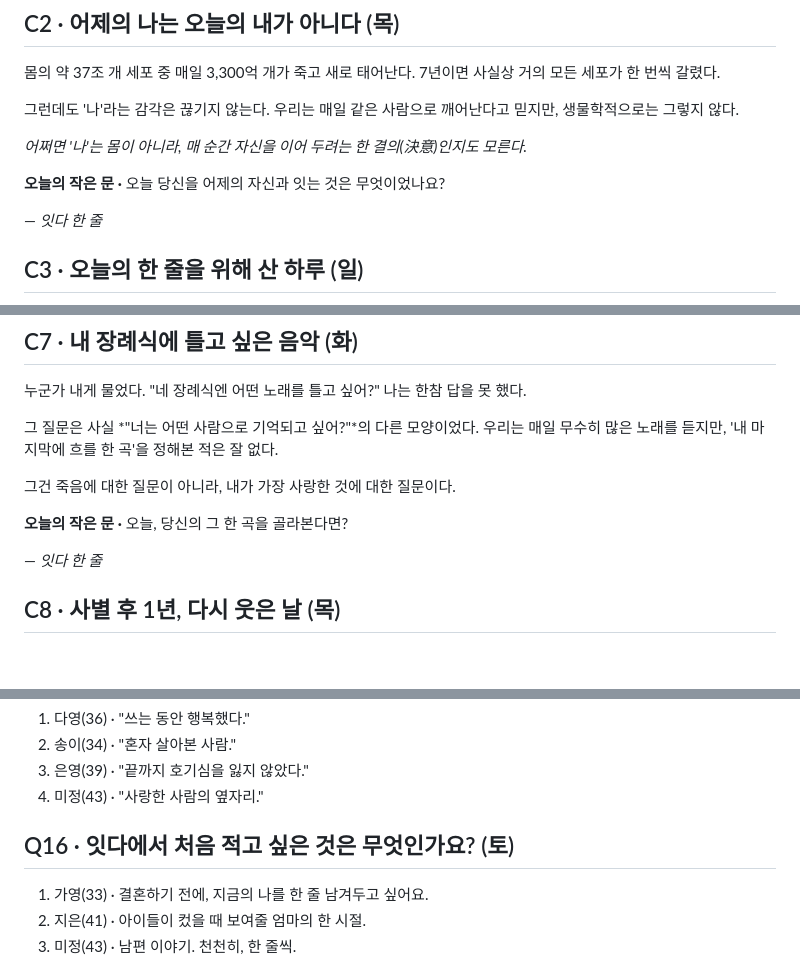
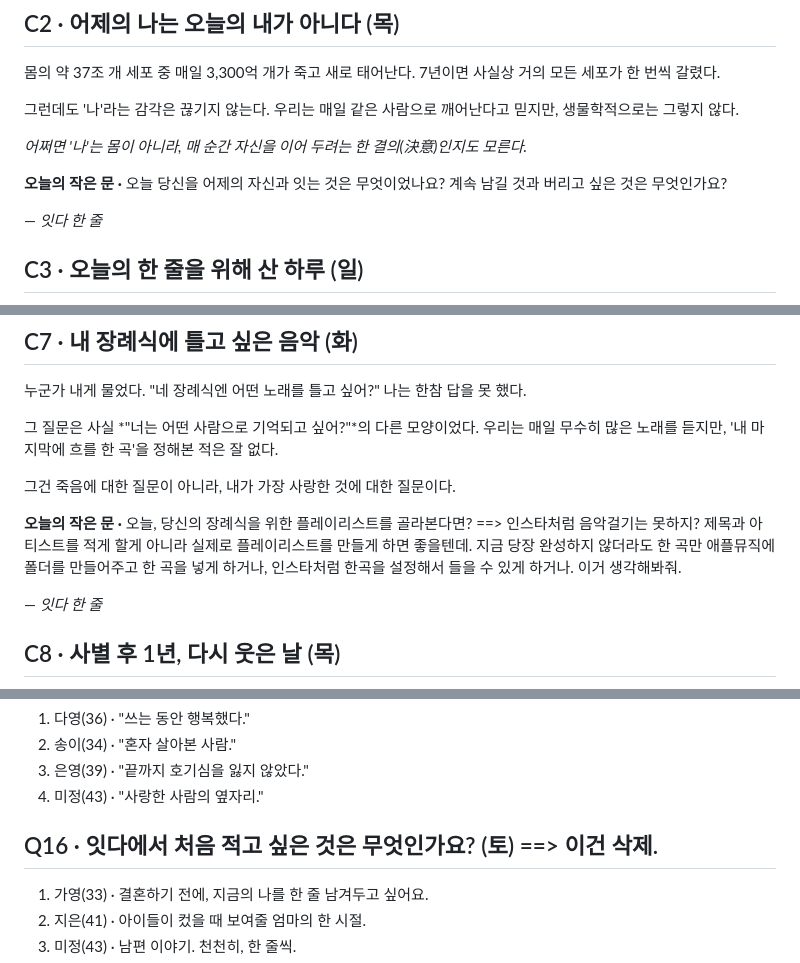
Before and after one commit to suechoi033-private/life-heritage-v2, a Markdown page: docs/content/onneul-itgo-box-01.md, 3 parts joined by grey strips. Rendered like a GitHub page; blank space fills up the shorter version.

```diff
--- a/docs/content/onneul-itgo-box-01.md
+++ b/docs/content/onneul-itgo-box-01.md
@@ -113,7 +113,7 @@ losttemple 결을 잇다 디지털판으로 변주.
 
 *어쩌면 '나'는 몸이 아니라, 매 순간 자신을 이어 두려는 한 결의(決意)인지도 모른다.*
 
-**오늘의 작은 문 ·** 오늘 당신을 어제의 자신과 잇는 것은 무엇이었나요?
+**오늘의 작은 문 ·** 오늘 당신을 어제의 자신과 잇는 것은 무엇이었나요? 계속 남길 것과 버리고 싶은 것은 무엇인가요?
 
 — *잇다 한 줄*
 
@@ -223,7 +223,7 @@ losttemple 결을 잇다 디지털판으로 변주.
 
 그건 죽음에 대한 질문이 아니라, 내가 가장 사랑한 것에 대한 질문이다.
 
-**오늘의 작은 문 ·** 오늘, 당신의 그 한 곡을 골라본다면?
+**오늘의 작은 문 ·** 오늘, 당신의 장례식을 위한 플레이리스트를 골라본다면? ==> 인스타처럼 음악걸기는 못하지? 제목과 아티스트를 적게 할게 아니라 실제로 플레이리스트를 만들게 하면 좋을텐데. 지금 당장 완성하지 않더라도 한 곡만 애플뮤직에 폴더를 만들어주고 한 곡을 넣게 하거나, 인스타처럼 한곡을 설정해서 들을 수 있게 하거나. 이거 생각해봐줘.
 
 — *잇다 한 줄*
 
@@ -336,7 +336,7 @@ losttemple 결을 잇다 디지털판으로 변주.
 3. 은영(39) · "끝까지 호기심을 잃지 않았다."
 4. 미정(43) · "사랑한 사람의 옆자리."
 
-## Q16 · 잇다에서 처음 적고 싶은 것은 무엇인가요? (토)
+## Q16 · 잇다에서 처음 적고 싶은 것은 무엇인가요? (토) ==> 이건 삭제.
 1. 가영(33) · 결혼하기 전에, 지금의 나를 한 줄 남겨두고 싶어요.
 2. 지은(41) · 아이들이 컸을 때 보여줄 엄마의 한 시절.
 3. 미정(43) · 남편 이야기. 천천히, 한 줄씩.
```
Also changed, not shown: other parts of docs/content/onneul-itgo-box-01.md (+11 -11 lines).
